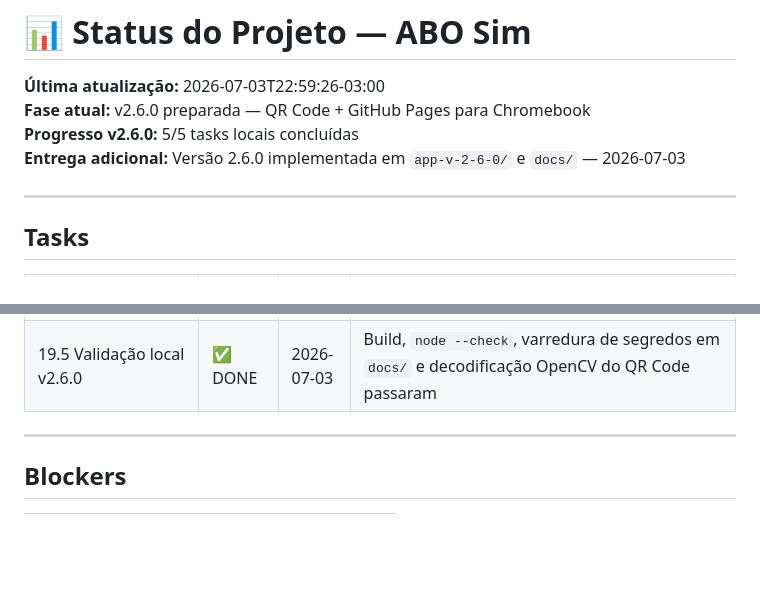
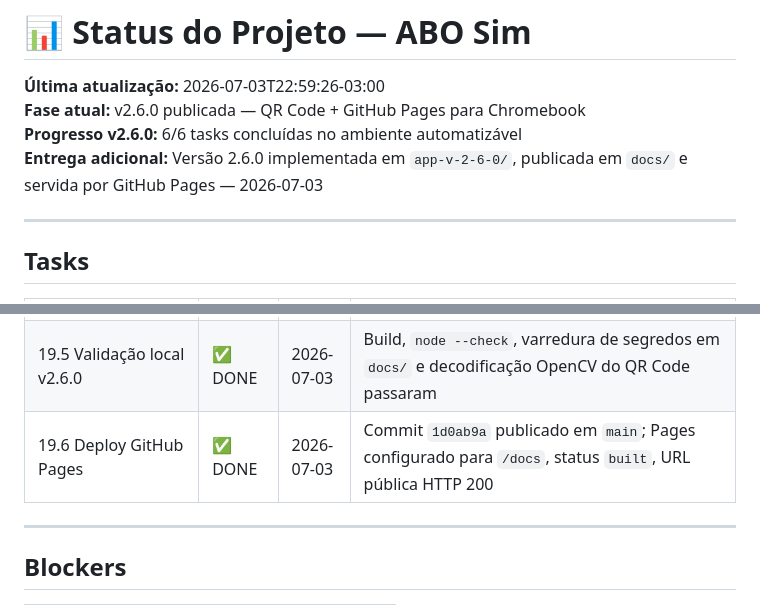
Before and after one commit to prifabiojorge/sistema-abo, a Markdown page: memoria/STATUS.md, 2 parts joined by grey strips. Drawn GitHub-style; blank space fills up the shorter version.

```diff
--- a/memoria/STATUS.md
+++ b/memoria/STATUS.md
@@ -1,9 +1,9 @@
 # 📊 Status do Projeto — ABO Sim
 
 **Última atualização:** 2026-07-03T22:59:26-03:00
-**Fase atual:** v2.6.0 preparada — QR Code + GitHub Pages para Chromebook
-**Progresso v2.6.0:** 5/5 tasks locais concluídas
-**Entrega adicional:** Versão 2.6.0 implementada em `app-v-2-6-0/` e `docs/` — 2026-07-03
+**Fase atual:** v2.6.0 publicada — QR Code + GitHub Pages para Chromebook
+**Progresso v2.6.0:** 6/6 tasks concluídas no ambiente automatizável
+**Entrega adicional:** Versão 2.6.0 implementada em `app-v-2-6-0/`, publicada em `docs/` e servida por GitHub Pages — 2026-07-03
 
 ---
 
@@ -91,6 +91,7 @@
 | 19.3 Integração Professor/PWA | ✅ DONE | 2026-07-03 | Aba `QR Code`, atalho `Q`, entrada na busca, modal de projeção, prompt PWA e manifest com `id`/`scope` |
 | 19.4 `docs/` GitHub Pages | ✅ DONE | 2026-07-03 | `docs/` montada apenas com arquivos públicos: `index`, `manifest`, `sw`, `qr-print`, `js/bundle.js`, `css/`, `fonts/`, `img/` |
 | 19.5 Validação local v2.6.0 | ✅ DONE | 2026-07-03 | Build, `node --check`, varredura de segredos em `docs/` e decodificação OpenCV do QR Code passaram |
+| 19.6 Deploy GitHub Pages | ✅ DONE | 2026-07-03 | Commit `1d0ab9a` publicado em `main`; Pages configurado para `/docs`, status `built`, URL pública HTTP 200 |
 
 ---
 
```
Also changed, not shown: memoria/20_PLANO_QR_CHROMEBOOK.md (+2 -2 lines), memoria/21_CHANGELOG_v2.6.md (+10 -2 lines).
